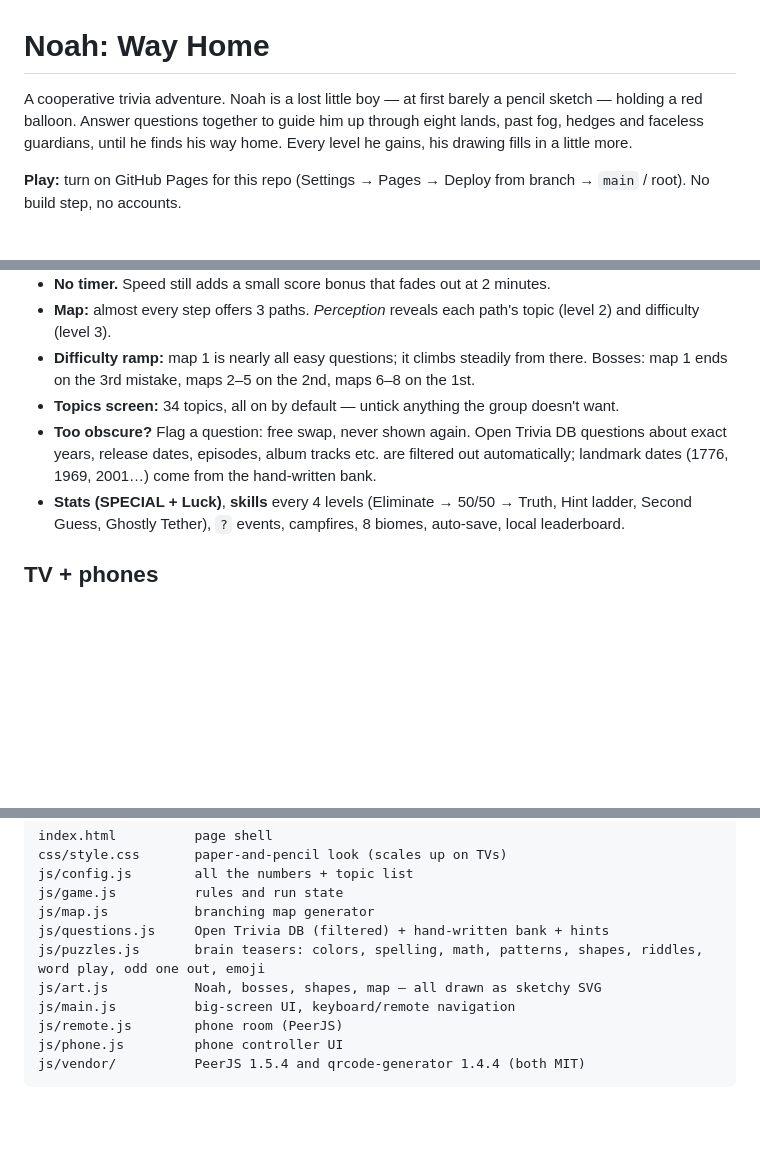
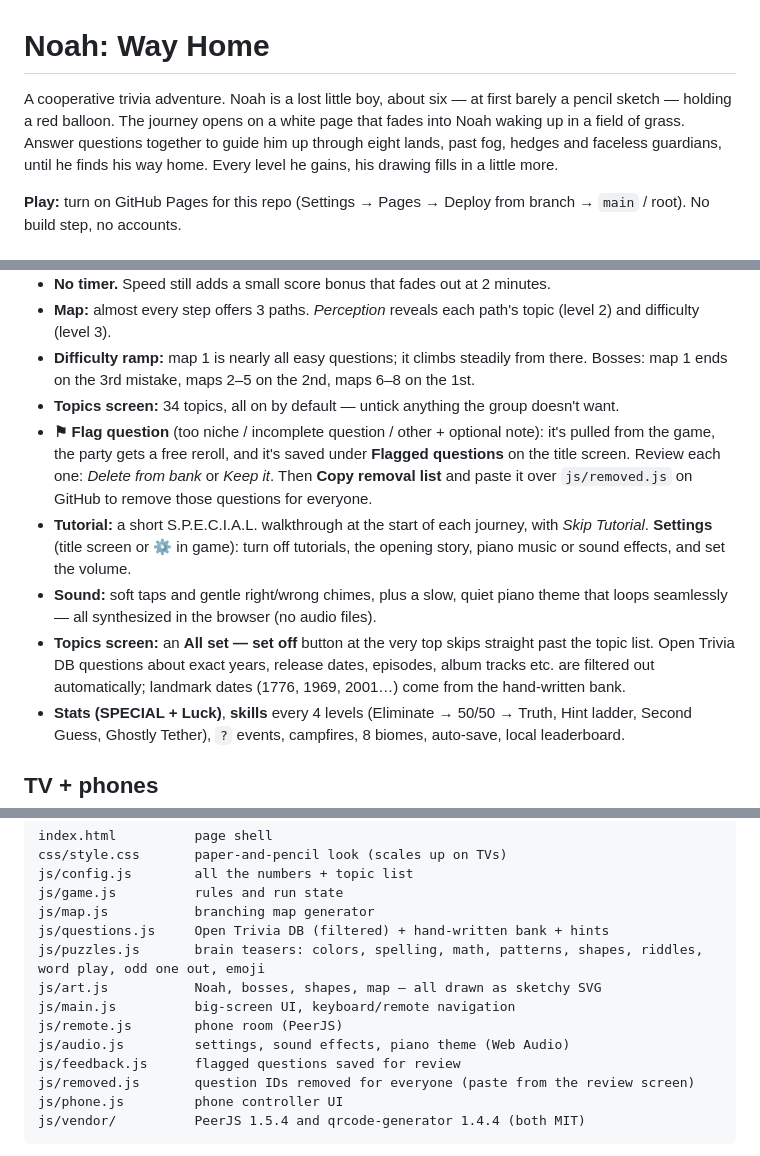
Before and after one commit to jeffwong313-rng/Trivia, a Markdown page: README.md, 3 parts joined by grey strips. GitHub-like rendering; blank space fills up the shorter version.

Commit message:
README: new features

````diff
--- a/README.md
+++ b/README.md
@@ -1,6 +1,6 @@
 # Noah: Way Home
 
-A cooperative trivia adventure. Noah is a lost little boy — at first barely a pencil sketch — holding a red balloon. Answer questions together to guide him up through eight lands, past fog, hedges and faceless guardians, until he finds his way home. Every level he gains, his drawing fills in a little more.
+A cooperative trivia adventure. Noah is a lost little boy, about six — at first barely a pencil sketch — holding a red balloon. The journey opens on a white page that fades into Noah waking up in a field of grass. Answer questions together to guide him up through eight lands, past fog, hedges and faceless guardians, until he finds his way home. Every level he gains, his drawing fills in a little more.
 
 **Play:** turn on GitHub Pages for this repo (Settings → Pages → Deploy from branch → `main` / root). No build step, no accounts.
 
@@ -13,7 +13,10 @@ A cooperative trivia adventure. Noah is a lost little boy — at first barely a
 - **Map:** almost every step offers 3 paths. *Perception* reveals each path's topic (level 2) and difficulty (level 3).
 - **Difficulty ramp:** map 1 is nearly all easy questions; it climbs steadily from there. Bosses: map 1 ends on the 3rd mistake, maps 2–5 on the 2nd, maps 6–8 on the 1st.
 - **Topics screen:** 34 topics, all on by default — untick anything the group doesn't want.
-- **Too obscure?** Flag a question: free swap, never shown again. Open Trivia DB questions about exact years, release dates, episodes, album tracks etc. are filtered out automatically; landmark dates (1776, 1969, 2001…) come from the hand-written bank.
+- **⚑ Flag question** (too niche / incomplete question / other + optional note): it's pulled from the game, the party gets a free reroll, and it's saved under **Flagged questions** on the title screen. Review each one: *Delete from bank* or *Keep it*. Then **Copy removal list** and paste it over `js/removed.js` on GitHub to remove those questions for everyone.
+- **Tutorial:** a short S.P.E.C.I.A.L. walkthrough at the start of each journey, with *Skip Tutorial*. **Settings** (title screen or ⚙ in game): turn off tutorials, the opening story, piano music or sound effects, and set the volume.
+- **Sound:** soft taps and gentle right/wrong chimes, plus a slow, quiet piano theme that loops seamlessly — all synthesized in the browser (no audio files).
+- **Topics screen:** an **All set — set off** button at the very top skips straight past the topic list. Open Trivia DB questions about exact years, release dates, episodes, album tracks etc. are filtered out automatically; landmark dates (1776, 1969, 2001…) come from the hand-written bank.
 - **Stats (SPECIAL + Luck)**, **skills** every 4 levels (Eliminate → 50/50 → Truth, Hint ladder, Second Guess, Ghostly Tether), `?` events, campfires, 8 biomes, auto-save, local leaderboard.
 
 ## TV + phones
@@ -46,6 +49,9 @@ js/puzzles.js       brain teasers: colors, spelling, math, patterns, shapes, rid
 js/art.js           Noah, bosses, shapes, map — all drawn as sketchy SVG
 js/main.js          big-screen UI, keyboard/remote navigation
 js/remote.js        phone room (PeerJS)
+js/audio.js         settings, sound effects, piano theme (Web Audio)
+js/feedback.js      flagged questions saved for review
+js/removed.js       question IDs removed for everyone (paste from the review screen)
 js/phone.js         phone controller UI
 js/vendor/          PeerJS 1.5.4 and qrcode-generator 1.4.4 (both MIT)
 ```
````
Also changed, not shown: other parts of README.md (+1 -1 lines).
